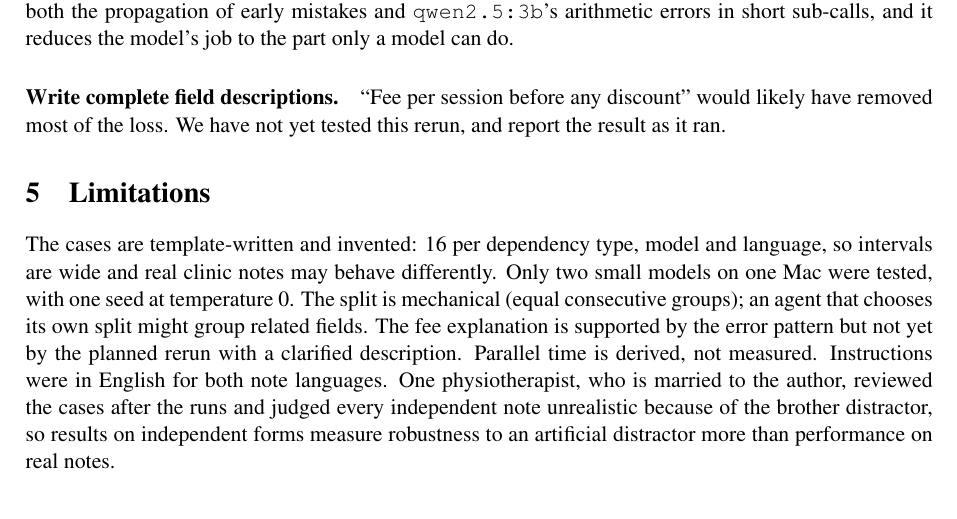
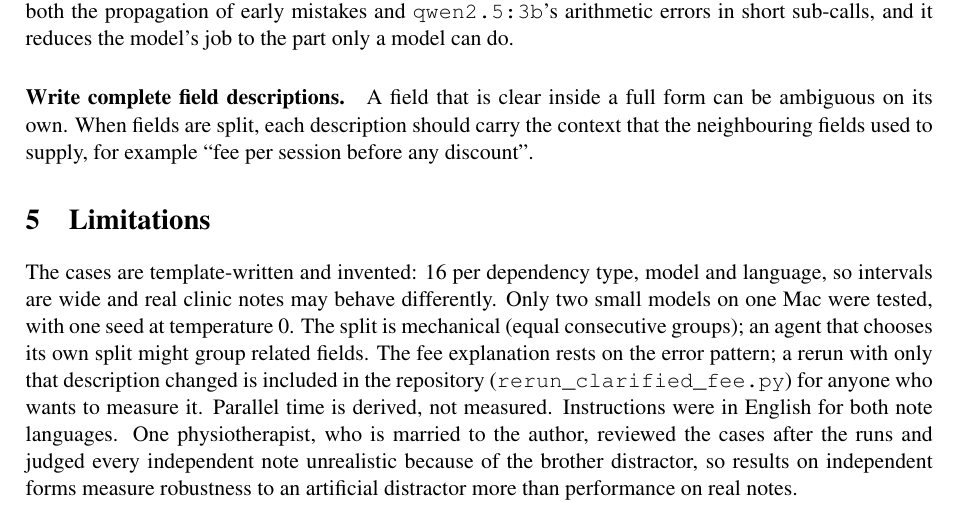
Before and after one commit to MHKhan50/agent-decomposition-granularity-benchmark, a LaTeX paper (paper/main.tex): part of page 5 of 6, cut so that both start at the same text. Compiled offline with pdfLaTeX.

Commit message:
Reword the clarified-description paragraph and limitation

```diff
--- a/paper/main.tex
+++ b/paper/main.tex
@@ -215,15 +215,17 @@ has extracted sessions, weeks, fee and discount, code can compute the rest exact
 early mistakes and \code{qwen2.5:3b}'s arithmetic errors in short sub-calls, and it reduces the model's job to the part
 only a model can do.
 
-\paragraph{Write complete field descriptions.} ``Fee per session before any discount'' would likely have removed most of
-the loss. We have not yet tested this rerun, and report the result as it ran.
+\paragraph{Write complete field descriptions.} A field that is clear inside a full form can be ambiguous on its own.
+When fields are split, each description should carry the context that the neighbouring fields used to supply, for
+example ``fee per session before any discount''.
 
 \section{Limitations}
 
 The cases are template-written and invented: 16 per dependency type, model and language, so intervals are wide and
 real clinic notes may behave differently. Only two small models on one Mac were tested, with one seed at temperature 0.
 The split is mechanical (equal consecutive groups); an agent that chooses its own split might group related fields.
-The fee explanation is supported by the error pattern but not yet by the planned rerun with a clarified description.
+The fee explanation rests on the error pattern; a rerun with only that description changed is included in the
+repository (\code{rerun\_clarified\_fee.py}) for anyone who wants to measure it.
 Parallel time is derived, not measured. Instructions were in English for both note languages. One physiotherapist, who is married to the author, reviewed the
 cases after the runs and judged every independent note unrealistic because of the brother distractor, so results on
 independent forms measure robustness to an artificial distractor more than performance on real notes.
```
Also changed, not shown: README.md, paper/main.pdf.
